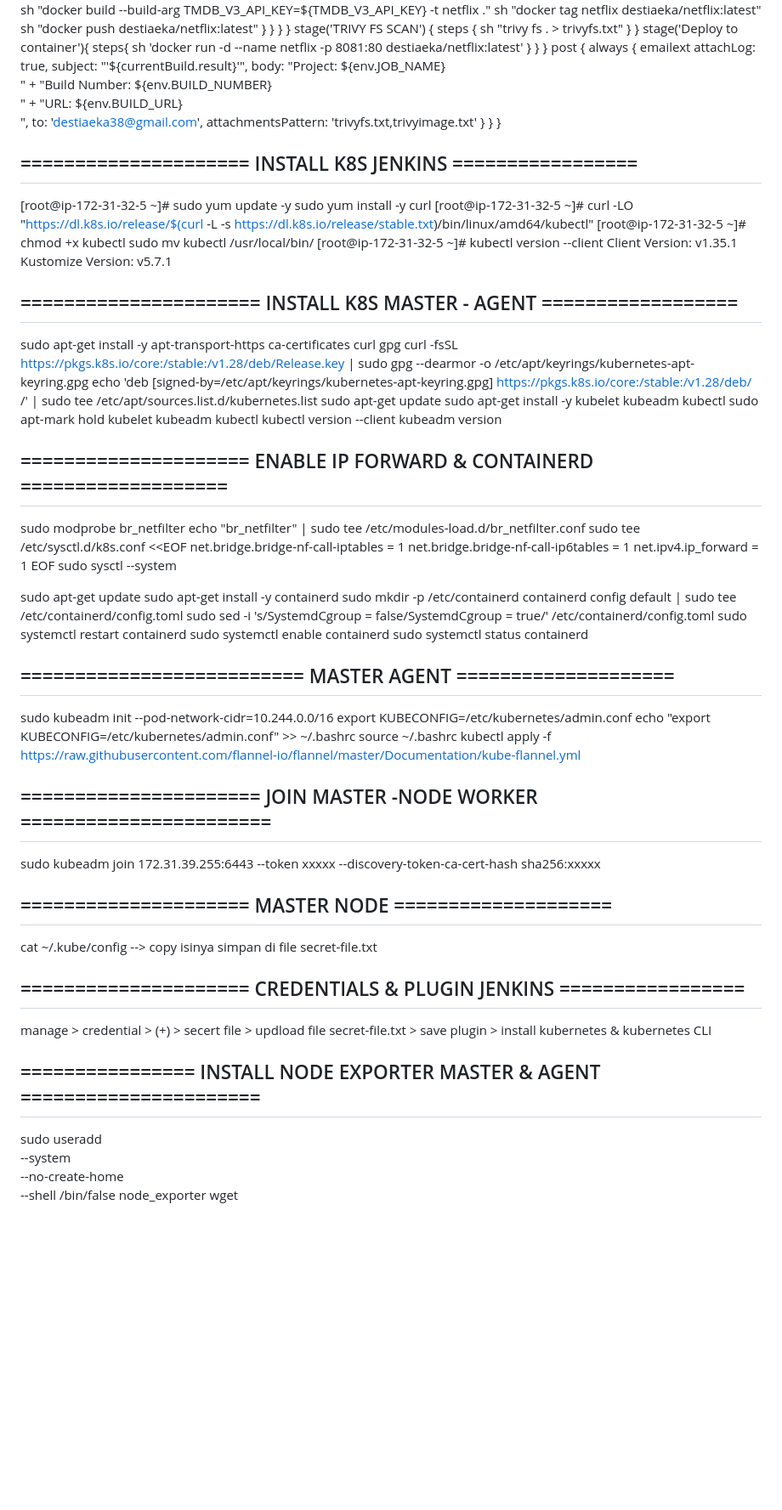
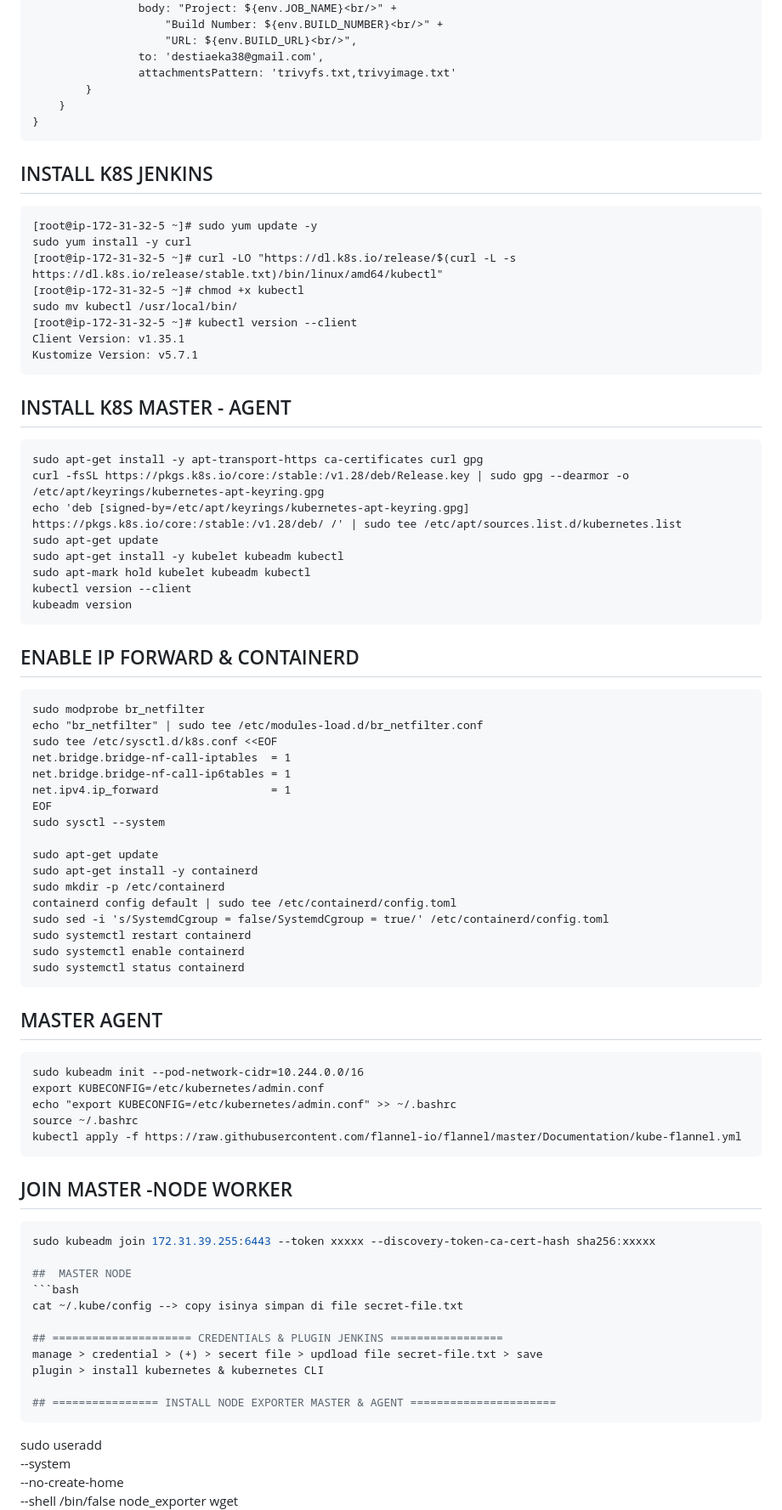
Before and after one commit to destiaeka/DevOps-Projects, a Markdown page: DevOps Project-06/notes.MD, the part around one of its changes. Shown at 85% size. Drawn GitHub-style; blank space fills up the shorter version.

````diff
--- a/DevOps Project-06/notes.MD
+++ b/DevOps Project-06/notes.MD
@@ -398,8 +407,10 @@ pipeline {
         }
     }
 }
+```
 
-## ===================== INSTALL K8S JENKINS =================
+##  INSTALL K8S JENKINS
+```
 [root@ip-172-31-32-5 ~]# sudo yum update -y
 sudo yum install -y curl
 [root@ip-172-31-32-5 ~]# curl -LO "https://dl.k8s.io/release/$(curl -L -s https://dl.k8s.io/release/stable.txt)/bin/linux/amd64/kubectl"
@@ -408,8 +419,10 @@ sudo mv kubectl /usr/local/bin/
 [root@ip-172-31-32-5 ~]# kubectl version --client
 Client Version: v1.35.1
 Kustomize Version: v5.7.1
+```
 
-## ====================== INSTALL K8S MASTER - AGENT ==================
+## INSTALL K8S MASTER - AGENT
+```
 sudo apt-get install -y apt-transport-https ca-certificates curl gpg
 curl -fsSL https://pkgs.k8s.io/core:/stable:/v1.28/deb/Release.key | sudo gpg --dearmor -o /etc/apt/keyrings/kubernetes-apt-keyring.gpg
 echo 'deb [signed-by=/etc/apt/keyrings/kubernetes-apt-keyring.gpg] https://pkgs.k8s.io/core:/stable:/v1.28/deb/ /' | sudo tee /etc/apt/sources.list.d/kubernetes.list
@@ -418,8 +431,10 @@ sudo apt-get install -y kubelet kubeadm kubectl
 sudo apt-mark hold kubelet kubeadm kubectl
 kubectl version --client
 kubeadm version
+```
 
-## ===================== ENABLE IP FORWARD & CONTAINERD ===================
+##  ENABLE IP FORWARD & CONTAINERD
+```
 sudo modprobe br_netfilter
 echo "br_netfilter" | sudo tee /etc/modules-load.d/br_netfilter.conf
 sudo tee /etc/sysctl.d/k8s.conf <<EOF
@@ -437,18 +452,23 @@ sudo sed -i 's/SystemdCgroup = false/SystemdCgroup = true/' /etc/containerd/conf
 sudo systemctl restart containerd
 sudo systemctl enable containerd
 sudo systemctl status containerd
+```
 
-## ========================== MASTER AGENT ====================
+##  MASTER AGENT
+```
 sudo kubeadm init --pod-network-cidr=10.244.0.0/16
 export KUBECONFIG=/etc/kubernetes/admin.conf
 echo "export KUBECONFIG=/etc/kubernetes/admin.conf" >> ~/.bashrc
 source ~/.bashrc
 kubectl apply -f https://raw.githubusercontent.com/flannel-io/flannel/master/Documentation/kube-flannel.yml
+```
 
-## ====================== JOIN MASTER -NODE WORKER =======================
+##  JOIN MASTER -NODE WORKER
+```bash
 sudo kubeadm join 172.31.39.255:6443 --token xxxxx --discovery-token-ca-cert-hash sha256:xxxxx
 
-## ===================== MASTER NODE ====================
+##  MASTER NODE
+```bash
 cat ~/.kube/config --> copy isinya simpan di file secret-file.txt
 
 ## ===================== CREDENTIALS & PLUGIN JENKINS =================
@@ -456,6 +476,7 @@ manage > credential > (+) > secert file > updload file secret-file.txt > save
 plugin > install kubernetes & kubernetes CLI
 
 ## ================ INSTALL NODE EXPORTER MASTER & AGENT ======================
+```
 sudo useradd \
     --system \
     --no-create-home \
````
Also changed, not shown: other parts of DevOps Project-06/notes.MD (+27 -14 lines).
